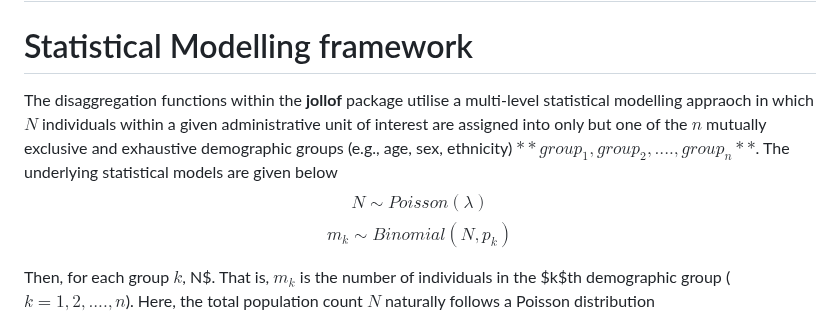
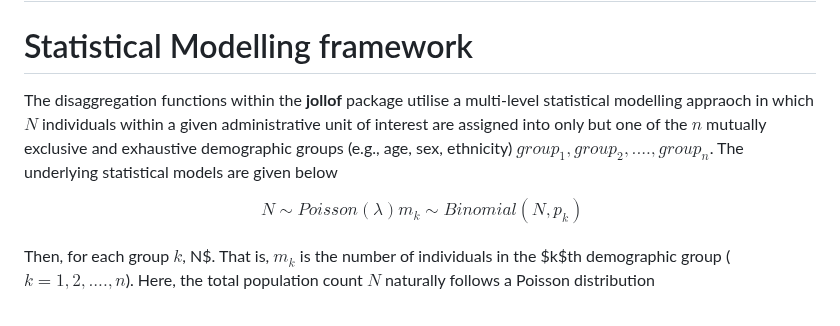
Before and after one commit to wpgp/jollofR, a Markdown page: README.md, the part around the change. GitHub-like rendering.

```diff
--- a/README.md
+++ b/README.md
@@ -9,10 +9,13 @@ The present version of **jollofR** automatically produces subnational age/sex py
 
 
 # Statistical Modelling framework
-The disaggregation functions within the **jollof** package utilise a multi-level statistical modelling appraoch in which $N$ individuals within a given administrative unit of interest are assigned into only but one of the $n$ mutually exclusive and exhaustive demographic groups (e.g., age, sex, ethnicity) $**group_1, group_2, ...., group_n**$. The underlying statistical models are given below
-$$ N \sim Poisson(\lambda) $$
-$$m_k \sim Binomial(N, p_k) $$
-
+The disaggregation functions within the **jollof** package utilise a multi-level statistical modelling appraoch in which $N$ individuals within a given administrative unit of interest are assigned into only but one of the $n$ mutually exclusive and exhaustive demographic groups (e.g., age, sex, ethnicity) $group_1, group_2, ...., group_n$. The underlying statistical models are given below
+$$
+\begin{align}
+N \sim Poisson(\lambda)
+m_k \sim Binomial(N, p_k)
+\end{align}
+$$
 
 Then, for each group $k$, N$. That is, $m_k$ is the number of individuals in the $k$th demographic group ($k=1, 2, ...., n$). Here, the total population count $N$ naturally follows a Poisson distribution
 
```
